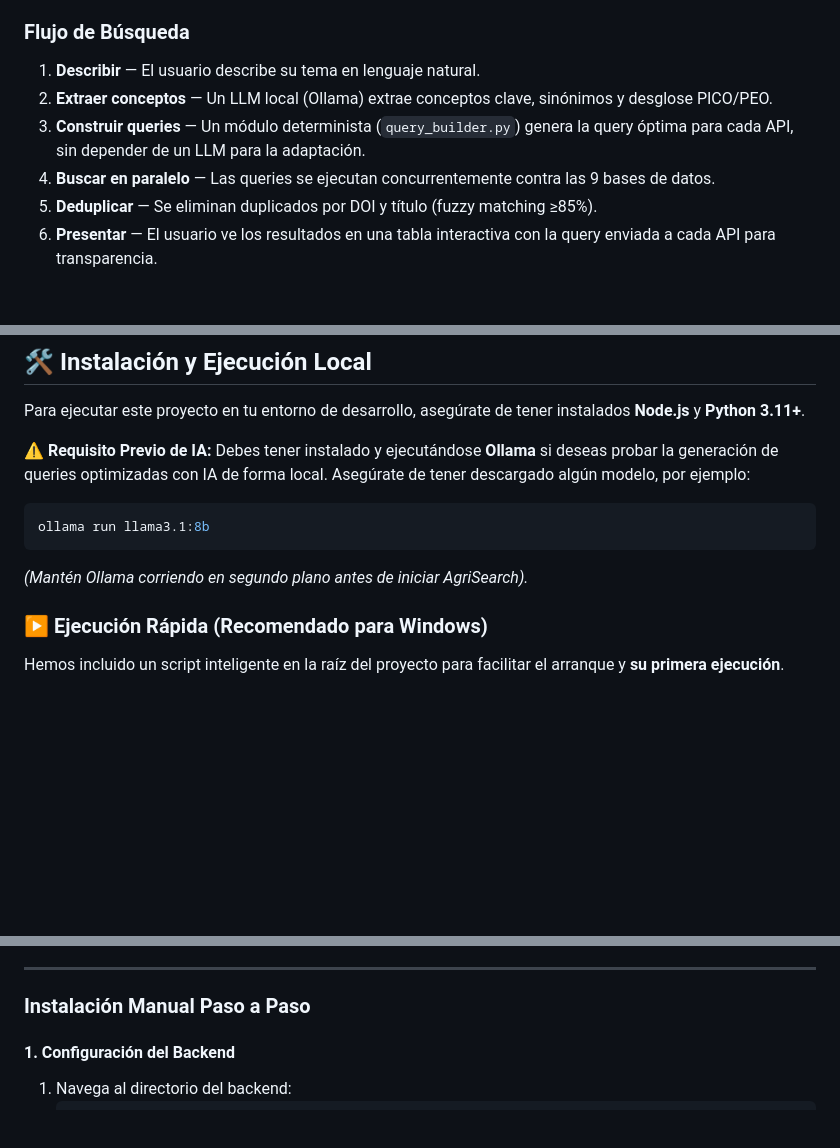
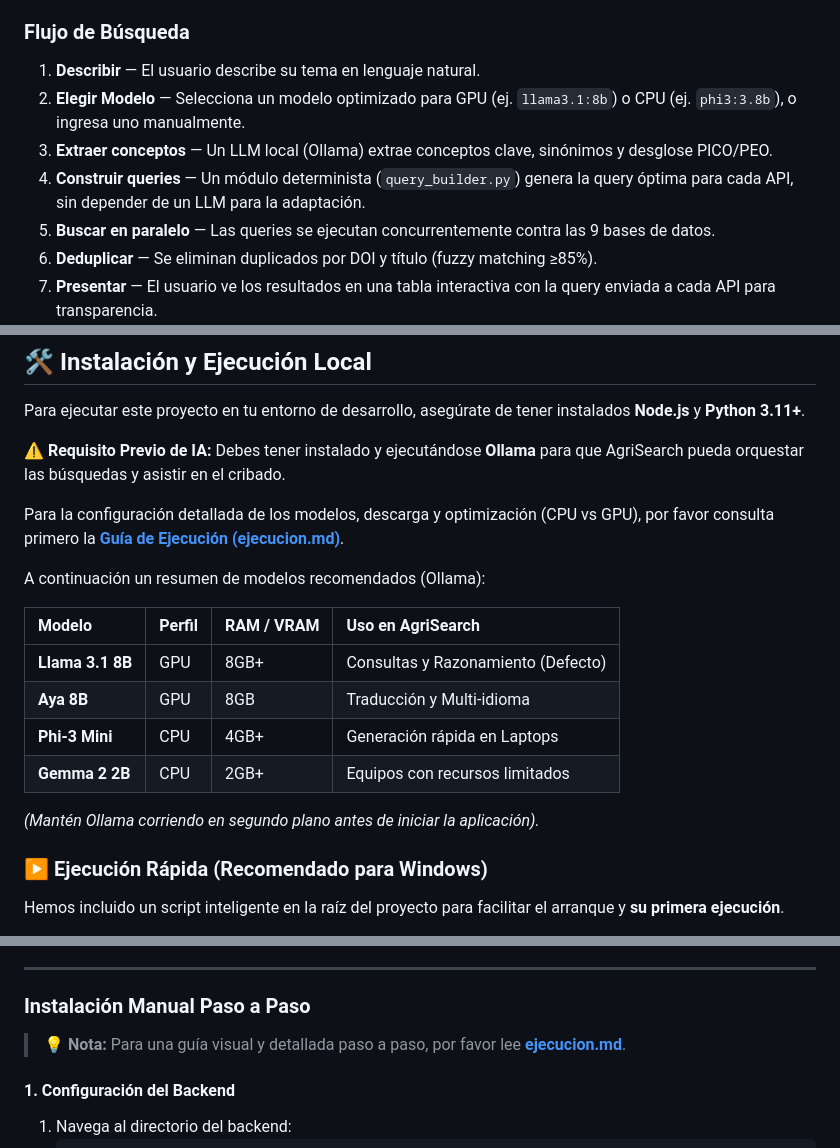
Before and after one commit to AlexPrietoRomani/AgriSearch, a Markdown page: README.md, 3 parts joined by grey strips. Rendered like a GitHub page; blank space fills up the shorter version.

Commit message:
docs: update llm model recommendations and readme instructions

````diff
--- a/README.md
+++ b/README.md
@@ -23,8 +23,9 @@ El sistema integra **9 Bases de Datos Científicas** y Modelos de Lenguaje Grand
 ### Flujo de Búsqueda
 
 1. **Describir** — El usuario describe su tema en lenguaje natural.
-2. **Extraer conceptos** — Un LLM local (Ollama) extrae conceptos clave, sinónimos y desglose PICO/PEO.
-3. **Construir queries** — Un módulo determinista (`query_builder.py`) genera la query óptima para cada API, sin depender de un LLM para la adaptación.
+2. **Elegir Modelo** — Selecciona un modelo optimizado para GPU (ej. `llama3.1:8b`) o CPU (ej. `phi3:3.8b`), o ingresa uno manualmente.
+3. **Extraer conceptos** — Un LLM local (Ollama) extrae conceptos clave, sinónimos y desglose PICO/PEO.
+4. **Construir queries** — Un módulo determinista (`query_builder.py`) genera la query óptima para cada API, sin depender de un LLM para la adaptación.
 4. **Buscar en paralelo** — Las queries se ejecutan concurrentemente contra las 9 bases de datos.
 5. **Deduplicar** — Se eliminan duplicados por DOI y título (fuzzy matching ≥85%).
 6. **Presentar** — El usuario ve los resultados en una tabla interactiva con la query enviada a cada API para transparencia.
@@ -49,11 +50,20 @@ El proyecto está separado en dos contenedores lógicos principales:
 
 Para ejecutar este proyecto en tu entorno de desarrollo, asegúrate de tener instalados **Node.js** y **Python 3.11+**.
 
-⚠️ **Requisito Previo de IA:** Debes tener instalado y ejecutándose **Ollama** si deseas probar la generación de queries optimizadas con IA de forma local. Asegúrate de tener descargado algún modelo, por ejemplo:
-```bash
-ollama run llama3.1:8b
-```
-*(Mantén Ollama corriendo en segundo plano antes de iniciar AgriSearch).*
+⚠️ **Requisito Previo de IA:** Debes tener instalado y ejecutándose **Ollama** para que AgriSearch pueda orquestar las búsquedas y asistir en el cribado.
+
+Para la configuración detallada de los modelos, descarga y optimización (CPU vs GPU), por favor consulta primero la **[Guía de Ejecución (ejecucion.md)](ejecucion.md)**.
+
+A continuación un resumen de modelos recomendados (Ollama):
+
+| Modelo | Perfil | RAM / VRAM | Uso en AgriSearch |
+| :--- | :--- | :--- | :--- |
+| **Llama 3.1 8B** | GPU | 8GB+ | Consultas y Razonamiento (Defecto) |
+| **Aya 8B** | GPU | 8GB | Traducción y Multi-idioma |
+| **Phi-3 Mini** | CPU | 4GB+ | Generación rápida en Laptops |
+| **Gemma 2 2B** | CPU | 2GB+ | Equipos con recursos limitados |
+
+*(Mantén Ollama corriendo en segundo plano antes de iniciar la aplicación).*
 
 ### ▶️ Ejecución Rápida (Recomendado para Windows)
 Hemos incluido un script inteligente en la raíz del proyecto para facilitar el arranque y **su primera ejecución**.
@@ -70,6 +80,8 @@ Al hacer esto por primera vez, el script se encargará automáticamente de:
 ---
 
 ### Instalación Manual Paso a Paso
+
+> 💡 **Nota:** Para una guía visual y detallada paso a paso, por favor lee **[ejecucion.md](ejecucion.md)**.
 
 #### 1. Configuración del Backend
 
````
Also changed, not shown: docs/documentation.md (+18 -4 lines).
